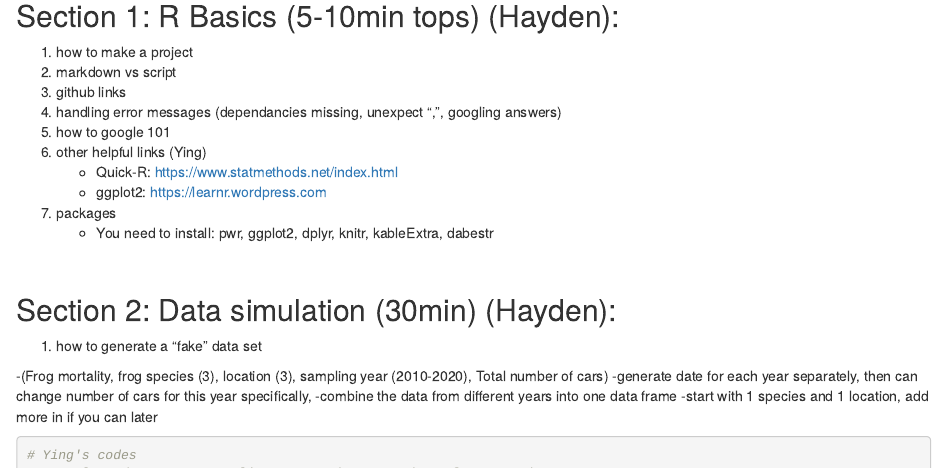
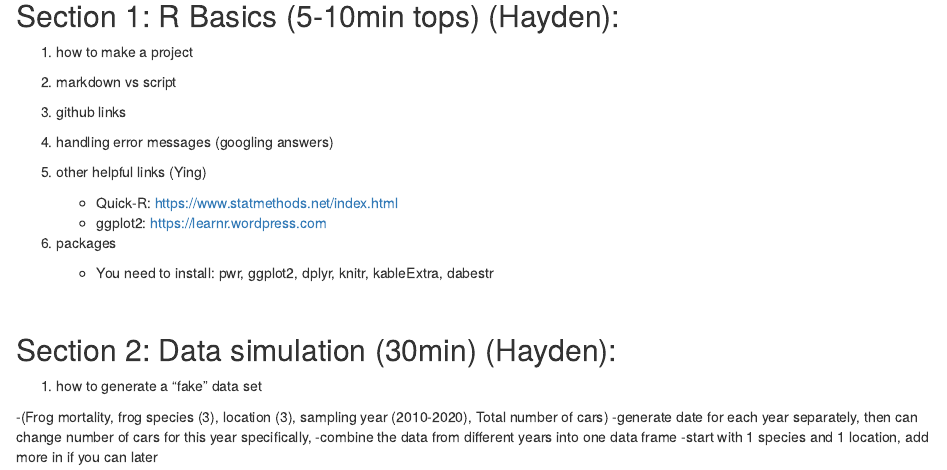
Before and after one commit to Hayden-Wa/Ying_Hayden_RTutorial, an R Markdown document (Ying and Hayden R and ggplot Tutorial-Markdown2.Rmd): the page in a window 1100 px wide, from 1400 px down. Rendered offline with R 4.5, knitr and Pandoc, with nearby package versions; code that draws random numbers runs with fixed seeds of ours.

Commit message:
Outline update

```diff
--- a/Ying and Hayden R and ggplot Tutorial-Markdown2.Rmd
+++ b/Ying and Hayden R and ggplot Tutorial-Markdown2.Rmd
@@ -60,12 +60,12 @@ Two <font size="4" color="orange">hypotheses</font> raised:
 2. markdown vs script
 3. github links
 4. handling error messages
-        (dependancies missing, unexpect ",", googling answers)
-5. how to google 101
-6. other helpful links (Ying)
+        (googling answers)
+
+5. other helpful links (Ying)
     + Quick-R: https://www.statmethods.net/index.html
     + ggplot2: https://learnr.wordpress.com
-7. packages
+6. packages
     + You need to install: pwr, ggplot2, dplyr, knitr, kableExtra, dabestr
 
 
```
